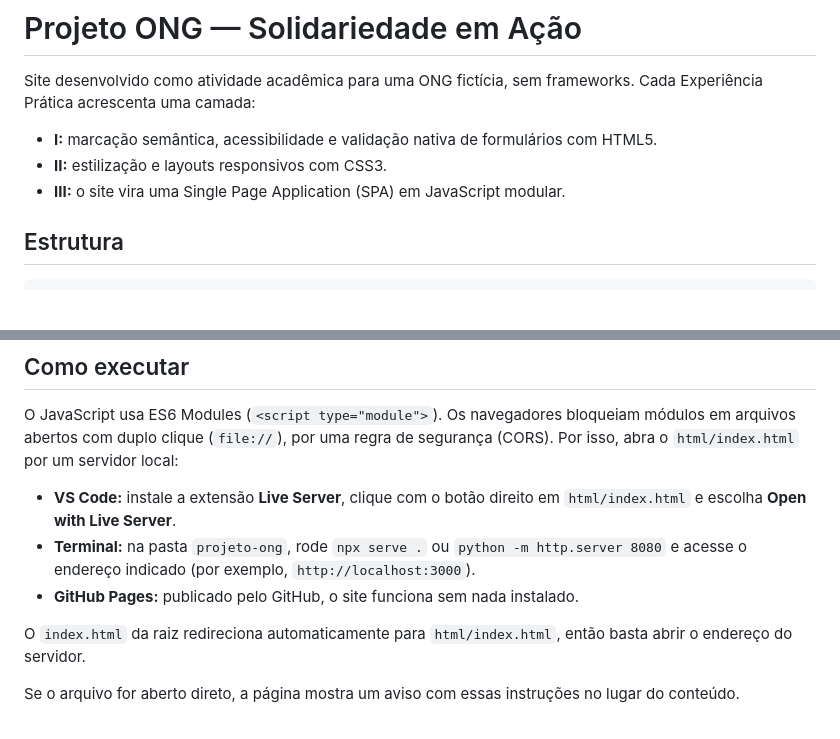
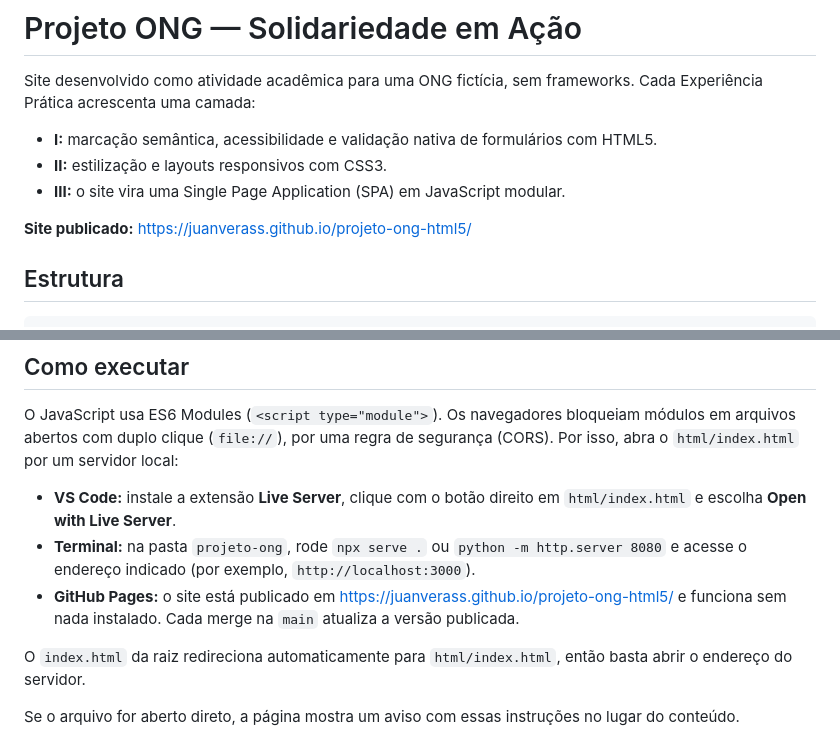
Before and after one commit to juanverass/projeto-ong-html5, a Markdown page: README.md, 2 parts joined by grey strips. Drawn GitHub-style; blank space fills up the shorter version.

Commit message:
docs: adicionar link do GitHub Pages ao README

```diff
--- a/README.md
+++ b/README.md
@@ -5,6 +5,8 @@ Site desenvolvido como atividade acadêmica para uma ONG fictícia, sem framewor
 - **I:** marcação semântica, acessibilidade e validação nativa de formulários com HTML5.
 - **II:** estilização e layouts responsivos com CSS3.
 - **III:** o site vira uma Single Page Application (SPA) em JavaScript modular.
+
+**Site publicado:** https://juanverass.github.io/projeto-ong-html5/
 
 ## Estrutura
 
@@ -23,7 +25,7 @@ O JavaScript usa ES6 Modules (`<script type="module">`). Os navegadores bloqueia
 
 - **VS Code:** instale a extensão **Live Server**, clique com o botão direito em `html/index.html` e escolha **Open with Live Server**.
 - **Terminal:** na pasta `projeto-ong`, rode `npx serve .` ou `python -m http.server 8080` e acesse o endereço indicado (por exemplo, `http://localhost:3000`).
-- **GitHub Pages:** publicado pelo GitHub, o site funciona sem nada instalado.
+- **GitHub Pages:** o site está publicado em https://juanverass.github.io/projeto-ong-html5/ e funciona sem nada instalado. Cada merge na `main` atualiza a versão publicada.
 
 O `index.html` da raiz redireciona automaticamente para `html/index.html`, então basta abrir o endereço do servidor.
 
```
